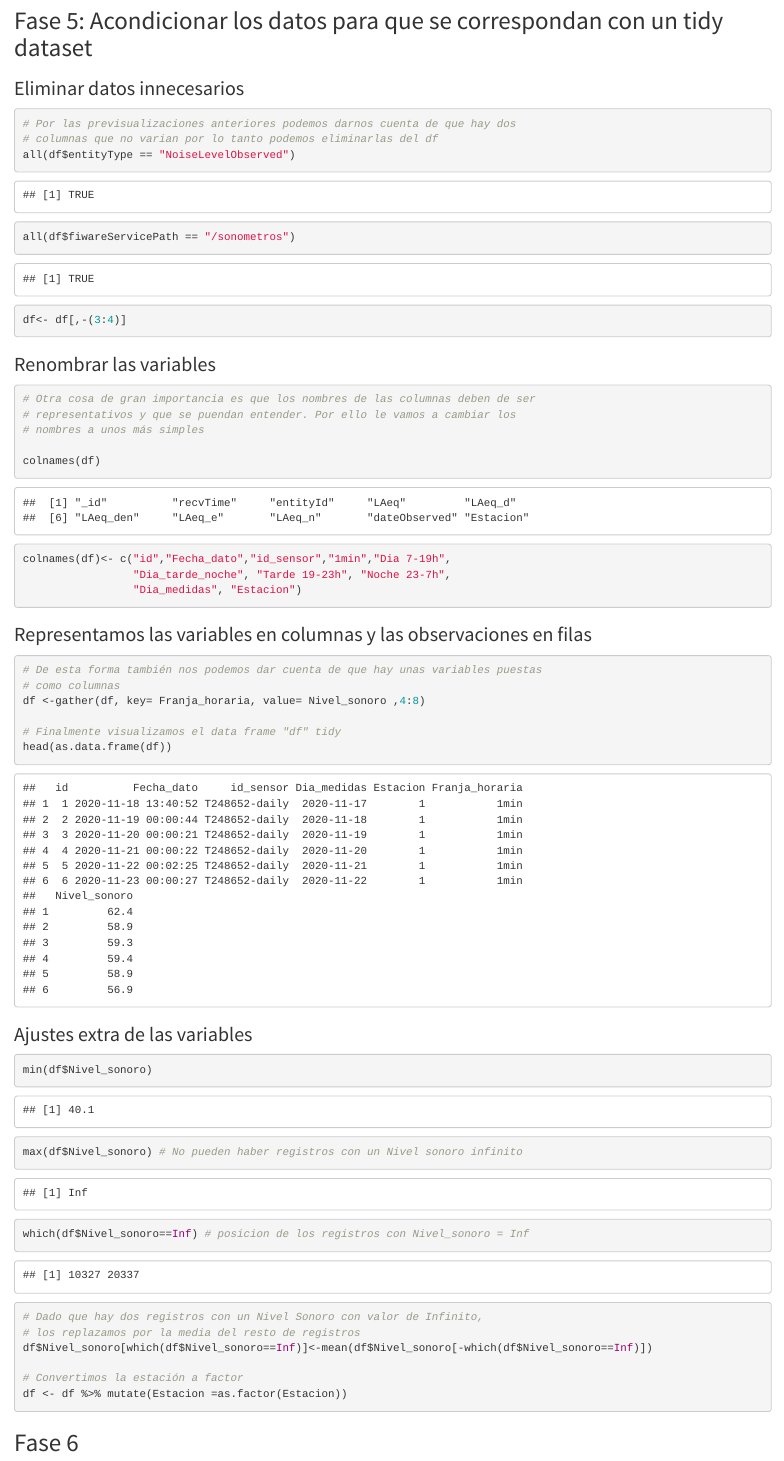
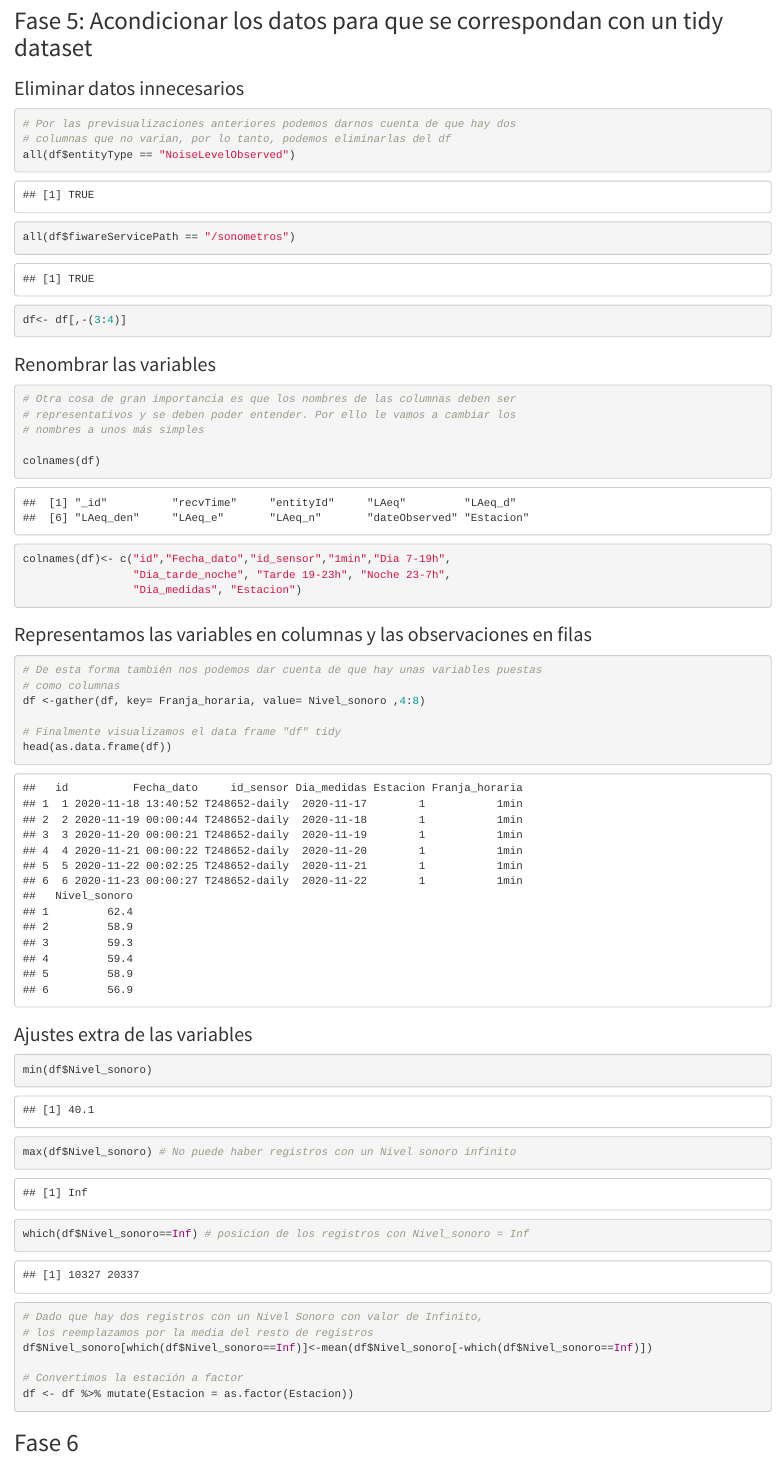
Before and after one commit to Jamarlli/ProyectoTD2022, an R Markdown document (ProyectoTD2022.Rmd): the page in a window 1100 px wide, from 4360 px down. Rendered offline with R 4.5, knitr and Pandoc, with nearby package versions.

Commit message:
Pequeños cambios en los comentarios

````diff
--- a/ProyectoTD2022.Rmd
+++ b/ProyectoTD2022.Rmd
@@ -165,7 +165,7 @@
 
 ```{r}
 # Por las previsualizaciones anteriores podemos darnos cuenta de que hay dos
-# columnas que no varian por lo tanto podemos eliminarlas del df
+# columnas que no varian, por lo tanto, podemos eliminarlas del df
 all(df$entityType == "NoiseLevelObserved")
 all(df$fiwareServicePath == "/sonometros")
 
@@ -174,8 +174,8 @@
 ### Renombrar las variables
 
 ```{r}
-# Otra cosa de gran importancia es que los nombres de las columnas deben de ser
-# representativos y que se puendan entender. Por ello le vamos a cambiar los
+# Otra cosa de gran importancia es que los nombres de las columnas deben ser
+# representativos y se deben poder entender. Por ello le vamos a cambiar los
 # nombres a unos más simples
 
 colnames(df)
@@ -198,11 +198,11 @@
 
 ```{r}
 min(df$Nivel_sonoro)
-max(df$Nivel_sonoro) # No pueden haber registros con un Nivel sonoro infinito
+max(df$Nivel_sonoro) # No puede haber registros con un Nivel sonoro infinito
 which(df$Nivel_sonoro==Inf) # posicion de los registros con Nivel_sonoro = Inf
 
 # Dado que hay dos registros con un Nivel Sonoro con valor de Infinito,
-# los replazamos por la media del resto de registros
+# los reemplazamos por la media del resto de registros
 df$Nivel_sonoro[which(df$Nivel_sonoro==Inf)]<-mean(df$Nivel_sonoro[-which(df$Nivel_sonoro==Inf)])
 
 # Convertimos la estación a factor
````
Also changed, not shown: ProyectoTD2022.Rmd (10 more changed lines).
